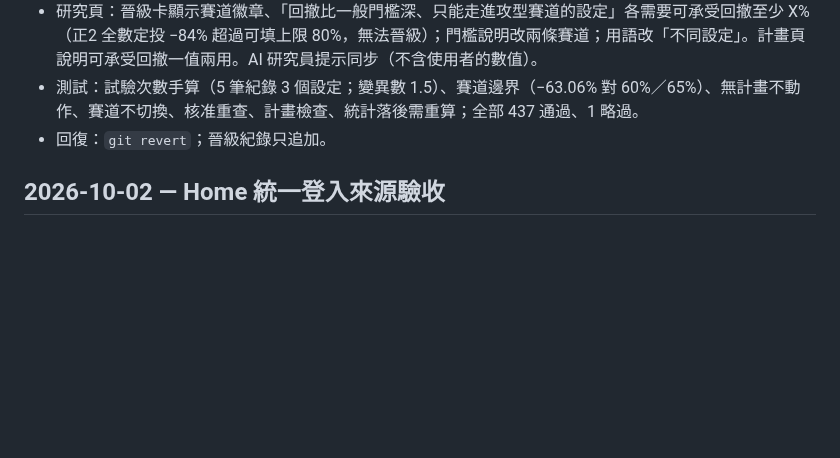
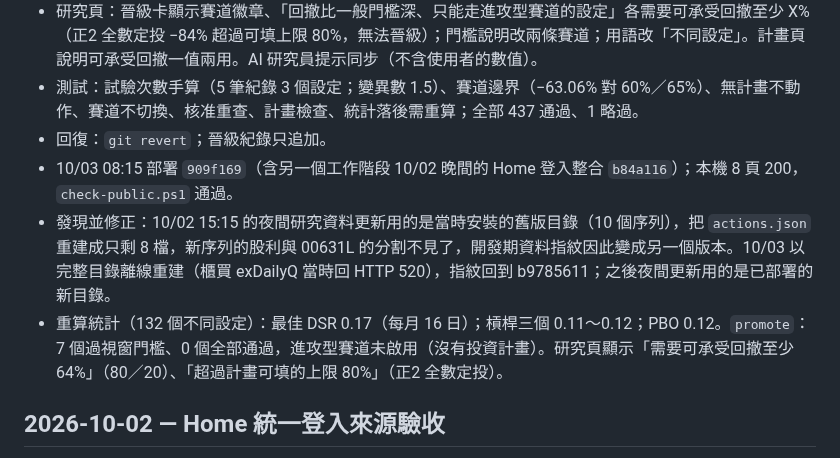
Before and after one commit to ryan73093/StockResearch, a Markdown page: DEVELOPMENT_HISTORY.md, the part around the change. Rendered like a GitHub page; blank space fills up the shorter version.

Commit message:
Record the aggressive-track deployment and the actions rebuild
Co-Authored-By: Claude Fable 5.1 <noreply@anthropic.com>

```diff
--- a/DEVELOPMENT_HISTORY.md
+++ b/DEVELOPMENT_HISTORY.md
@@ -10,6 +10,9 @@
 - 研究頁：晉級卡顯示賽道徽章、「回撤比一般門檻深、只能走進攻型賽道的設定」各需要可承受回撤至少 X%（正2 全數定投 −84% 超過可填上限 80%，無法晉級）；門檻說明改兩條賽道；用語改「不同設定」。計畫頁說明可承受回撤一值兩用。AI 研究員提示同步（不含使用者的數值）。
 - 測試：試驗次數手算（5 筆紀錄 3 個設定；變異數 1.5）、賽道邊界（−63.06% 對 60%／65%）、無計畫不動作、賽道不切換、核准重查、計畫檢查、統計落後需重算；全部 437 通過、1 略過。
 - 回復：`git revert`；晉級紀錄只追加。
+- 10/03 08:15 部署 `909f169`（含另一個工作階段 10/02 晚間的 Home 登入整合 `b84a116`）；本機 8 頁 200，`check-public.ps1` 通過。
+- 發現並修正：10/02 15:15 的夜間研究資料更新用的是當時安裝的舊版目錄（10 個序列），把 `actions.json` 重建成只剩 8 檔，新序列的股利與 00631L 的分割不見了，開發期資料指紋因此變成另一個版本。10/03 以完整目錄離線重建（櫃買 exDailyQ 當時回 HTTP 520），指紋回到 b9785611；之後夜間更新用的是已部署的新目錄。
+- 重算統計（132 個不同設定）：最佳 DSR 0.17（每月 16 日）；槓桿三個 0.11～0.12；PBO 0.12。`promote`：7 個過視窗門檻、0 個全部通過，進攻型賽道未啟用（沒有投資計畫）。研究頁顯示「需要可承受回撤至少 64%」（80／20）、「超過計畫可填的上限 80%」（正2 全數定投）。
 
 ## 2026-10-02 — Home 統一登入來源驗收
 
```
Also changed, not shown: docs/development_handoff.md (+5 -15 lines).
